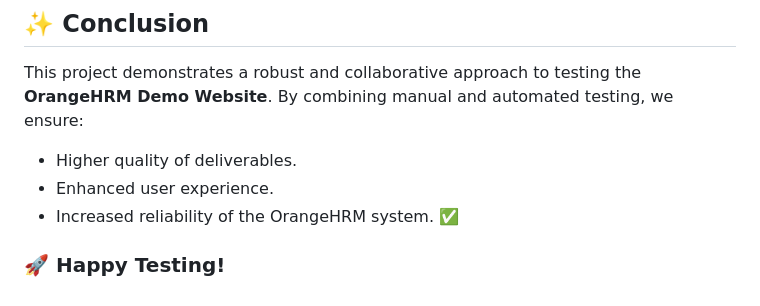
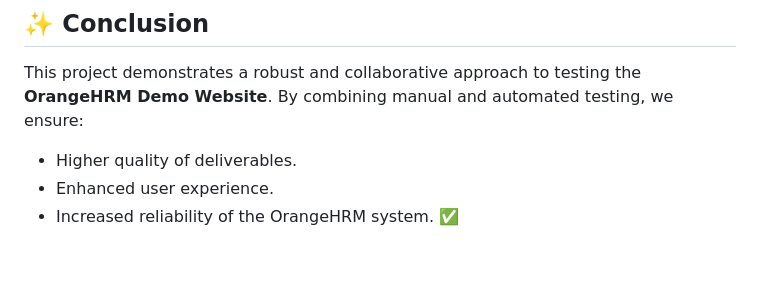
Before and after one commit to palatul16/5132_Orange_HRM, a Markdown page: Readme.md, the part around the change. Drawn GitHub-style; blank space fills up the shorter version.

```diff
--- a/Readme.md
+++ b/Readme.md
@@ -121,5 +121,3 @@ This project demonstrates a robust and collaborative approach to testing the **O
 - Higher quality of deliverables.
 - Enhanced user experience.
 - Increased reliability of the OrangeHRM system. ✅
-
-### 🚀 Happy Testing!
```
